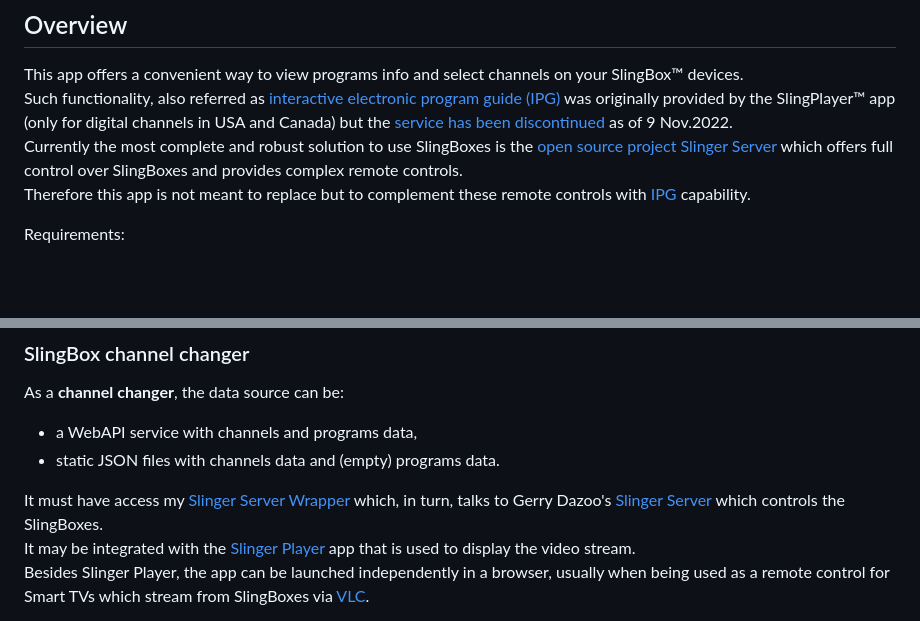
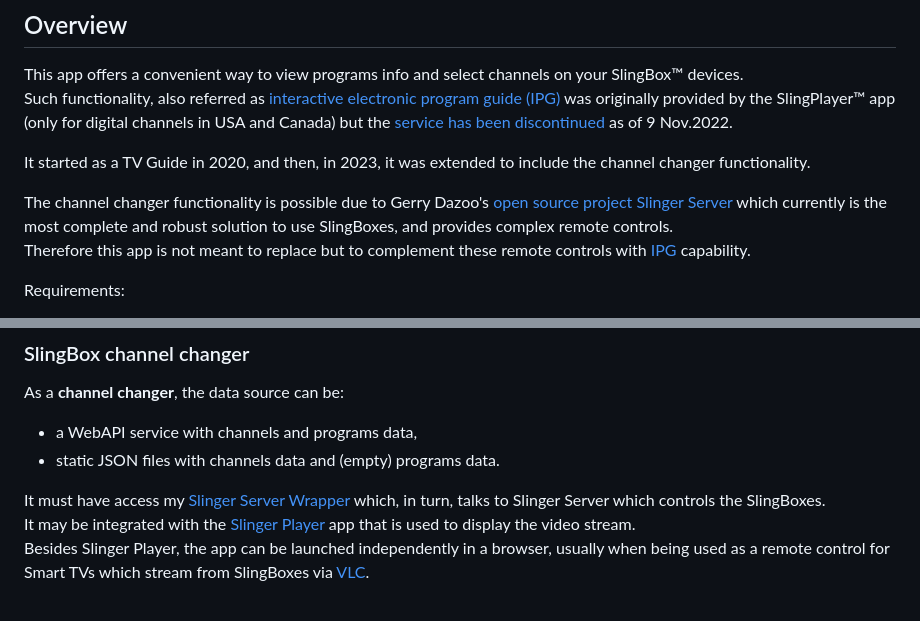
Before and after one commit to bradut/SlingBox-Channel-Changer-TVGuide, a Markdown page: README.md, 2 parts joined by grey strips. Rendered like a GitHub page; blank space fills up the shorter version.

```diff
--- a/README.md
+++ b/README.md
@@ -32,8 +32,11 @@ TvGuide integrated with Slinger Player for Android and for Windows
 This app offers a convenient way to view programs info and select channels on your SlingBox&trade; devices.<br />
 Such functionality, also referred as [interactive electronic program guide (IPG)](https://en.wikipedia.org/wiki/Electronic_program_guide)
 was originally provided by the SlingPlayer&trade; app (only for digital channels in USA and Canada) but the [service has been discontinued](https://www.slingbox.com/) as of 9 Nov.2022.<br />
-Currently the most complete and robust solution to use SlingBoxes is the [open source project Slinger Server](https://github.com/GerryDazoo/Slinger/tree/main/CustomRemotes)
-which offers full control over SlingBoxes and provides complex remote controls.<br />
+
+It started as a TV Guide in 2020, and then, in 2023, it was extended to include the channel changer functionality.<br />
+
+The channel changer functionality is possible due to Gerry Dazoo's [open source project Slinger Server](https://github.com/GerryDazoo/Slinger/tree/main/CustomRemotes) which currently
+is the most complete and robust solution to use SlingBoxes, and provides complex remote controls.<br />
 Therefore this app is not meant to replace but to complement these remote controls with [IPG](https://en.wikipedia.org/wiki/Electronic_program_guide) capability.<br />
 
 
@@ -66,7 +69,7 @@ As a **channel changer**, the data source can be:
 - a WebAPI service with channels and programs data,
 - static JSON files with channels data and (empty) programs data.
 
-It must have access my [Slinger Server Wrapper](#) which, in turn, talks to Gerry Dazoo's [Slinger Server](https://github.com/GerryDazoo/Slinger)
+It must have access my [Slinger Server Wrapper](#) which, in turn, talks to Slinger Server
 which controls the SlingBoxes.<br />
 It may be integrated with the [Slinger Player](https://github.com/GerryDazoo/SlingerPlayer) app
 that is used to display the video stream.<br />
```
Also changed, not shown: other parts of README.md (+1 -1 lines).
